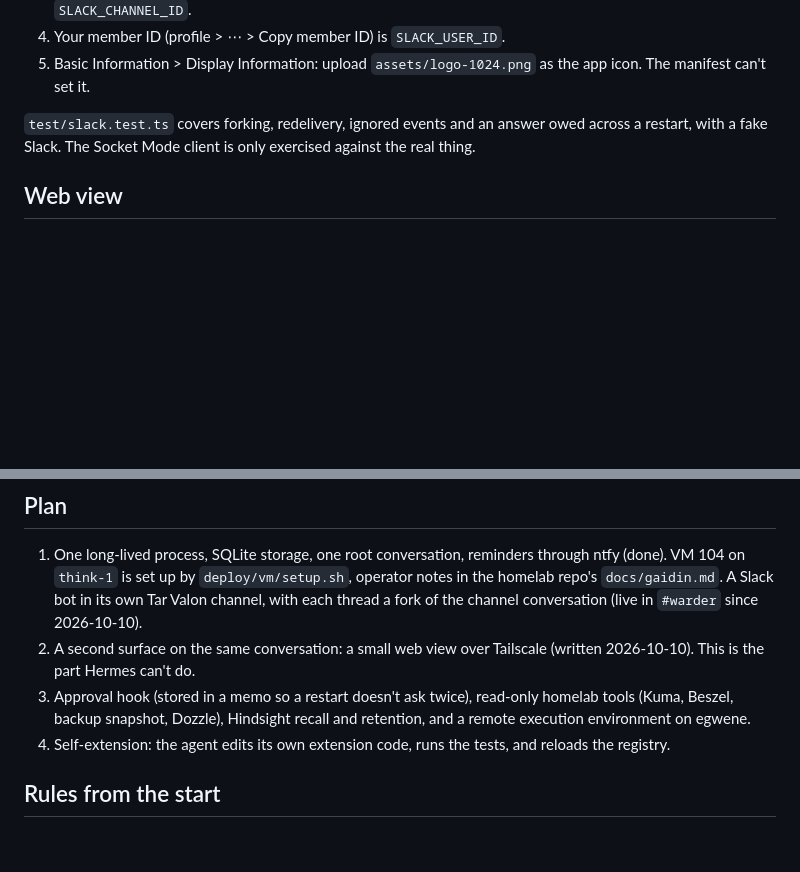
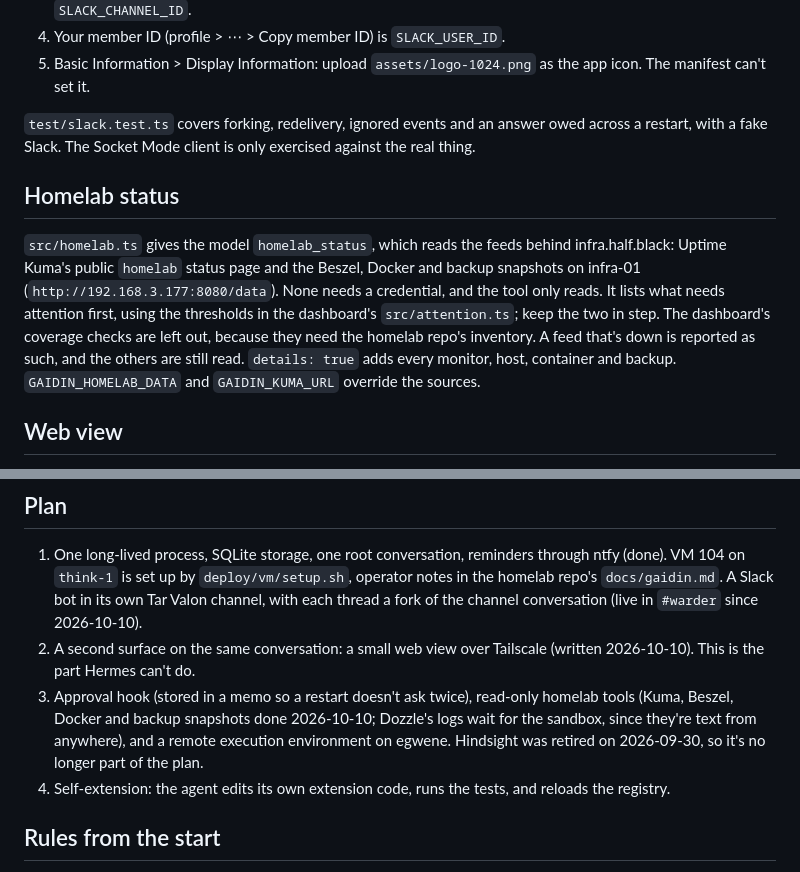
Before and after one commit to brad-j/gaidin, a Markdown page: README.md, 2 parts joined by grey strips. Rendered like a GitHub page; blank space fills up the shorter version.

Commit message:
README: Hindsight is retired

```diff
--- a/README.md
+++ b/README.md
@@ -48,6 +48,10 @@ Setup:
 
 `test/slack.test.ts` covers forking, redelivery, ignored events and an answer owed across a restart, with a fake Slack. The Socket Mode client is only exercised against the real thing.
 
+## Homelab status
+
+`src/homelab.ts` gives the model `homelab_status`, which reads the feeds behind infra.half.black: Uptime Kuma's public `homelab` status page and the Beszel, Docker and backup snapshots on infra-01 (`http://192.168.3.177:8080/data`). None needs a credential, and the tool only reads. It lists what needs attention first, using the thresholds in the dashboard's `src/attention.ts`; keep the two in step. The dashboard's coverage checks are left out, because they need the homelab repo's inventory. A feed that's down is reported as such, and the others are still read. `details: true` adds every monitor, host, container and backup. `GAIDIN_HOMELAB_DATA` and `GAIDIN_KUMA_URL` override the sources.
+
 ## Web view
 
 `src/web.ts` serves `web/index.html` and `web/app.ts` (types stripped by Node as it's served, so there's no build step) on `127.0.0.1:GAIDIN_WEB_PORT`. On the VM, `tailscale serve` puts it at `https://gaidin.aardvark-dory.ts.net`. Serve strips any identity headers a client sends and adds `Tailscale-User-Login` for a person's device; the server answers only `GAIDIN_WEB_USER`, so tagged and shared devices get a 403. POSTs need a JSON body and a same-origin `Origin`, so another site open in the browser can't drive it.
@@ -86,7 +90,7 @@ Pinned to `@earendil-works/pi-durable` 1.1.0. The API is experimental and change
 
 1. One long-lived process, SQLite storage, one root conversation, reminders through ntfy (done). VM 104 on `think-1` is set up by `deploy/vm/setup.sh`, operator notes in the homelab repo's `docs/gaidin.md`. A Slack bot in its own Tar Valon channel, with each thread a fork of the channel conversation (live in `#warder` since 2026-10-10).
 2. A second surface on the same conversation: a small web view over Tailscale (written 2026-10-10). This is the part Hermes can't do.
-3. Approval hook (stored in a memo so a restart doesn't ask twice), read-only homelab tools (Kuma, Beszel, backup snapshot, Dozzle), Hindsight recall and retention, and a remote execution environment on egwene.
+3. Approval hook (stored in a memo so a restart doesn't ask twice), read-only homelab tools (Kuma, Beszel, Docker and backup snapshots done 2026-10-10; Dozzle's logs wait for the sandbox, since they're text from anywhere), and a remote execution environment on egwene. Hindsight was retired on 2026-09-30, so it's no longer part of the plan.
 4. Self-extension: the agent edits its own extension code, runs the tests, and reloads the registry.
 
 ## Rules from the start
```
